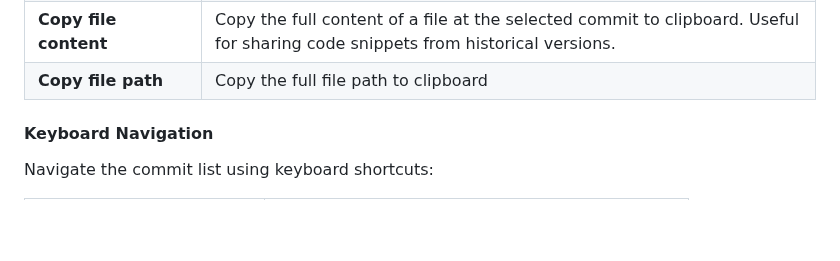
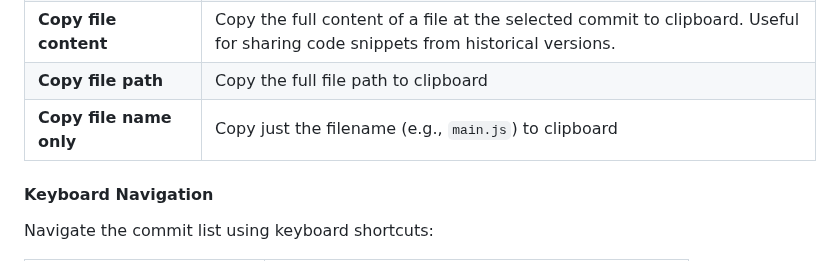
Before and after one commit to vitalivu992/vscode-git-history, a Markdown page: README.md, the part around the change. Drawn GitHub-style; blank space fills up the shorter version.

Commit message:
docs: document copy file name only feature
Add documentation entry for the new "Copy file name only" context menu option in the file context menu section.

```diff
--- a/README.md
+++ b/README.md
@@ -159,6 +159,7 @@ Right-click on commits in the commit list or files in the changed files list to
 | **View diff for this file** | Show the diff for this specific file only |
 | **Copy file content** | Copy the full content of a file at the selected commit to clipboard. Useful for sharing code snippets from historical versions. |
 | **Copy file path** | Copy the full file path to clipboard |
+| **Copy file name only** | Copy just the filename (e.g., `main.js`) to clipboard |
 
 #### Keyboard Navigation
 
```
